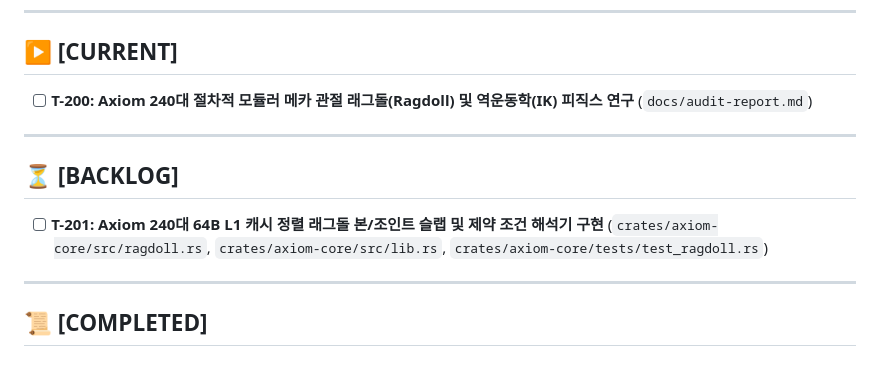
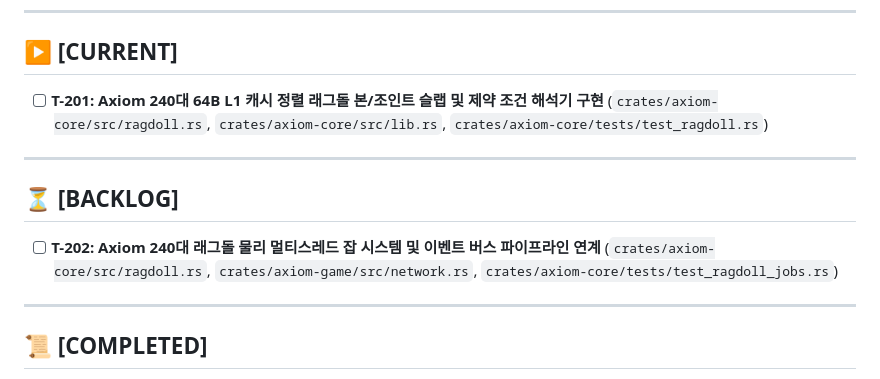
Before and after one commit to Hyedelle/Axiom, a Markdown page: docs/tasks.md, the part around one of its changes. GitHub-like rendering.

Commit message:
docs(ragdoll): T-200 modular mecha ragdoll and IK physics architecture research

```diff
--- a/docs/tasks.md
+++ b/docs/tasks.md
@@ -6,12 +6,12 @@
 ---
 
 ## ▶ [CURRENT]
-- [ ] **T-200: Axiom 240대 절차적 모듈러 메카 관절 래그돌(Ragdoll) 및 역운동학(IK) 피직스 연구** (`docs/audit-report.md`)
+- [ ] **T-201: Axiom 240대 64B L1 캐시 정렬 래그돌 본/조인트 슬랩 및 제약 조건 해석기 구현** (`crates/axiom-core/src/ragdoll.rs`, `crates/axiom-core/src/lib.rs`, `crates/axiom-core/tests/test_ragdoll.rs`)
 
 ---
 
 ## ⏳ [BACKLOG]
-- [ ] **T-201: Axiom 240대 64B L1 캐시 정렬 래그돌 본/조인트 슬랩 및 제약 조건 해석기 구현** (`crates/axiom-core/src/ragdoll.rs`, `crates/axiom-core/src/lib.rs`, `crates/axiom-core/tests/test_ragdoll.rs`)
+- [ ] **T-202: Axiom 240대 래그돌 물리 멀티스레드 잡 시스템 및 이벤트 버스 파이프라인 연계** (`crates/axiom-core/src/ragdoll.rs`, `crates/axiom-game/src/network.rs`, `crates/axiom-core/tests/test_ragdoll_jobs.rs`)
 
 ---
 
```
Also changed, not shown: other parts of docs/tasks.md (+1 -0 lines), docs/audit-report.md (+18 -15 lines).
